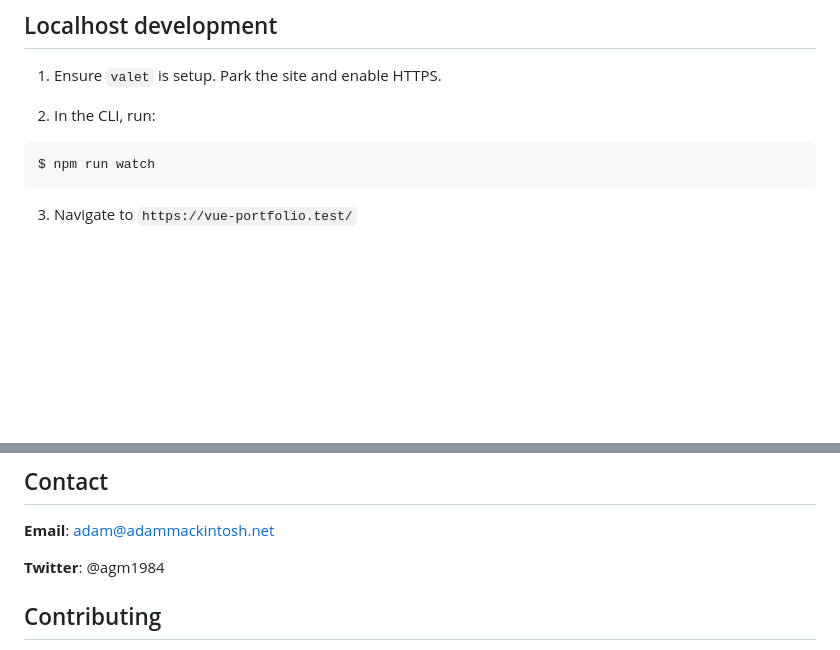
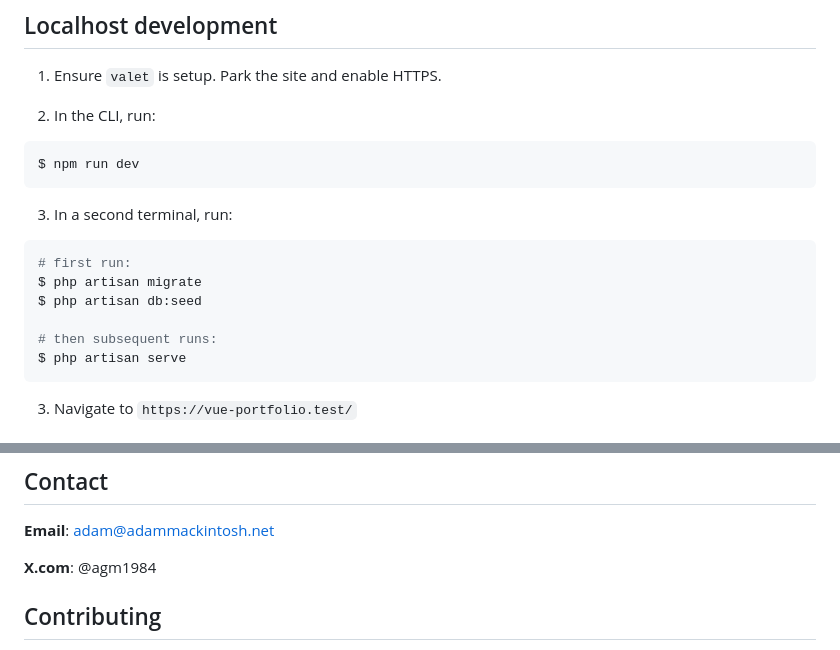
Before and after one commit to agm1984/vue-portfolio, a Markdown page: README.md, 2 parts joined by grey strips. Rendered like a GitHub page; blank space fills up the shorter version.

````diff
--- a/README.md
+++ b/README.md
@@ -68,7 +68,17 @@ $ php artisan storage:link
 
 2. In the CLI, run:
 ``` bash
-$ npm run watch
+$ npm run dev
+```
+
+3. In a second terminal, run:
+``` bash
+# first run:
+$ php artisan migrate
+$ php artisan db:seed
+
+# then subsequent runs:
+$ php artisan serve
 ```
 
 3. Navigate to `https://vue-portfolio.test/`
@@ -174,7 +184,7 @@ Expected results: a modal should have loaded, but I find that annoying too; most
 
 **Email**: adam@adammackintosh.net
 
-**Twitter**: @agm1984
+**X.com**: @agm1984
 
 ## Contributing
 
````
